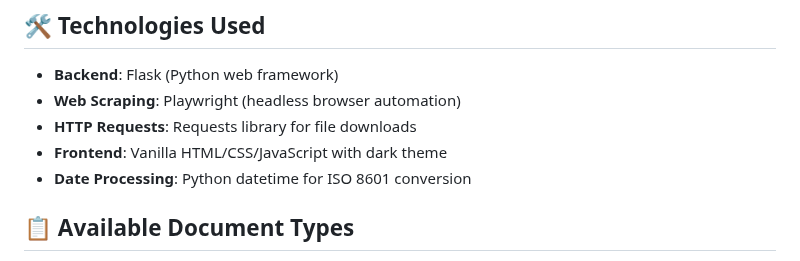
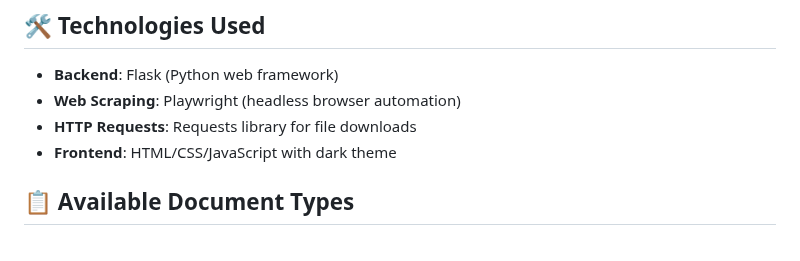
Before and after one commit to Al3x18/fia-doc-api, a Markdown page: README.md, the part around the change. Rendered like a GitHub page.

```diff
--- a/README.md
+++ b/README.md
@@ -115,8 +115,7 @@ fia-doc-api/
 - **Backend**: Flask (Python web framework)
 - **Web Scraping**: Playwright (headless browser automation)
 - **HTTP Requests**: Requests library for file downloads
-- **Frontend**: Vanilla HTML/CSS/JavaScript with dark theme
-- **Date Processing**: Python datetime for ISO 8601 conversion
+- **Frontend**: HTML/CSS/JavaScript with dark theme
 
 ## 📋 Available Document Types
 
```
